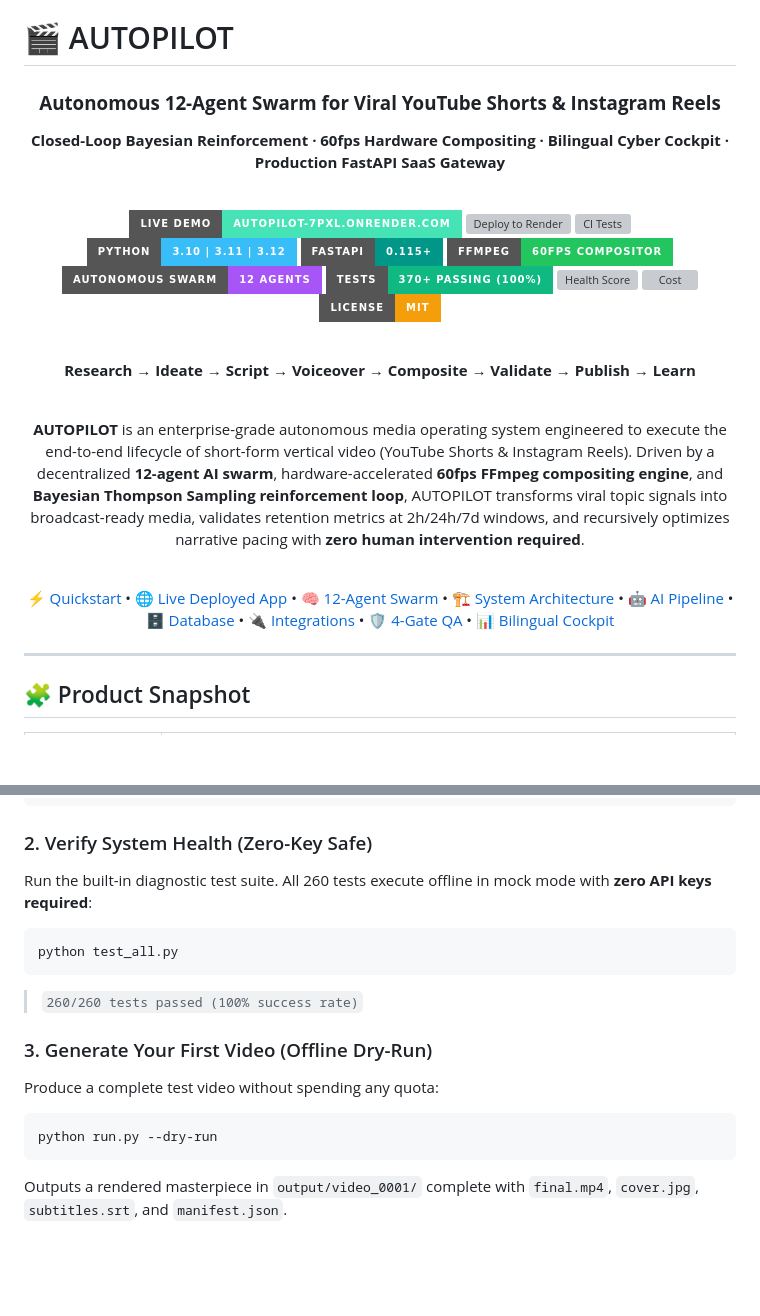
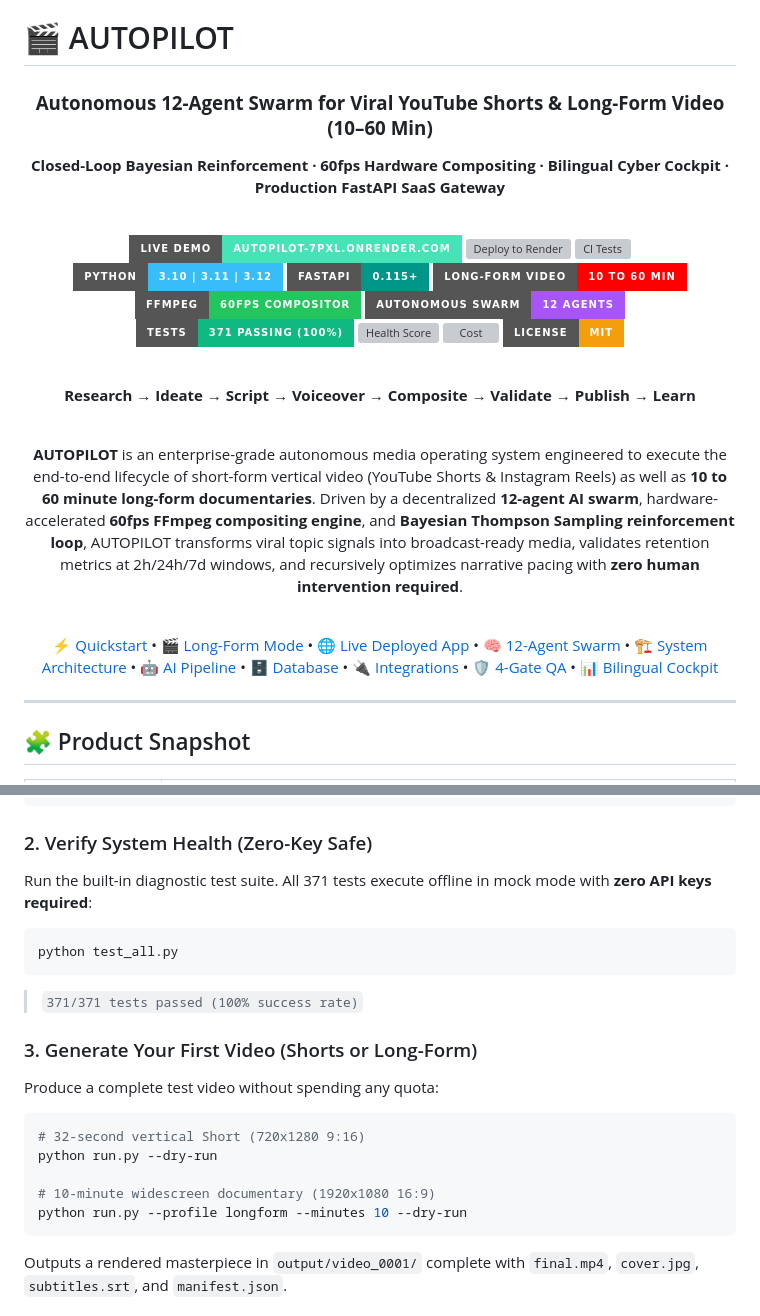
Before and after one commit to Abhay73888/autopilot, a Markdown page: README.md, 2 parts joined by grey strips. Rendered like a GitHub page; badges without logos; blank space fills up the shorter version; grey boxes are pictures that could not be loaded.

Commit message:
docs: update README with long-form capabilities and 371 test coverage

````diff
--- a/README.md
+++ b/README.md
@@ -2,7 +2,7 @@
 
 <div align="center">
 
-### **Autonomous 12-Agent Swarm for Viral YouTube Shorts & Instagram Reels**
+### **Autonomous 12-Agent Swarm for Viral YouTube Shorts & Long-Form Video (10–60 Min)**
 **Closed-Loop Bayesian Reinforcement · 60fps Hardware Compositing · Bilingual Cyber Cockpit · Production FastAPI SaaS Gateway**
 
 <br>
@@ -12,9 +12,10 @@
 [![CI Tests](https://img.shields.io/github/actions/workflow/status/Abhay73888/autopilot/tests.yml?branch=main&style=for-the-badge&logo=githubactions&logoColor=white&label=CI%20Build)](https://github.com/Abhay73888/autopilot/actions)
 [![Python 3.10 | 3.11 | 3.12](https://img.shields.io/badge/Python-3.10%20%7C%203.11%20%7C%203.12-38BDF8?style=for-the-badge&logo=python&logoColor=white)](https://www.python.org/)
 [![FastAPI](https://img.shields.io/badge/FastAPI-0.115%2B-009688?style=for-the-badge&logo=fastapi&logoColor=white)](https://fastapi.tiangolo.com/)
+[![Long-Form Ready](https://img.shields.io/badge/Long--Form%20Video-10%20to%2060%20Min-FF0000?style=for-the-badge&logo=youtube&logoColor=white)](#-long-form-mode-10-to-60-minutes)
 [![FFmpeg 60fps](https://img.shields.io/badge/FFmpeg-60fps%20Compositor-22C55E?style=for-the-badge&logo=ffmpeg&logoColor=white)](https://ffmpeg.org/)
 [![Autonomous Swarm](https://img.shields.io/badge/Autonomous%20Swarm-12%20Agents-A855F7?style=for-the-badge&logo=openai&logoColor=white)](#-12-agent-autonomous-swarm-architecture)
-[![Test Suite](https://img.shields.io/badge/Tests-370%2B%20Passing%20(100%25)-10B981?style=for-the-badge&logo=pytest&logoColor=white)](#-testing--quality-assurance)
+[![Test Suite](https://img.shields.io/badge/Tests-371%20Passing%20(100%25)-10B981?style=for-the-badge&logo=pytest&logoColor=white)](#-testing--quality-assurance)
 [![Health Score](https://img.shields.io/badge/Health%20Score-99%2F100-success?style=for-the-badge&logo=checkmarx&logoColor=white)](#-god-mode-autonomous-audit--release-v260)
 [![Cost](https://img.shields.io/badge/Operating%20Cost-%E2%82%B90%20%2F%20mo%20(Zero--Key%20Safe)-10B981?style=for-the-badge&logo=googlepay&logoColor=white)](#-multimodal-ai--provider-failover-matrix)
 [![License: MIT](https://img.shields.io/badge/License-MIT-F59E0B?style=for-the-badge)](LICENSE)
@@ -25,11 +26,11 @@
 
 <br>
 
-**AUTOPILOT** is an enterprise-grade autonomous media operating system engineered to execute the end-to-end lifecycle of short-form vertical video (YouTube Shorts & Instagram Reels). Driven by a decentralized **12-agent AI swarm**, hardware-accelerated **60fps FFmpeg compositing engine**, and **Bayesian Thompson Sampling reinforcement loop**, AUTOPILOT transforms viral topic signals into broadcast-ready media, validates retention metrics at 2h/24h/7d windows, and recursively optimizes narrative pacing with **zero human intervention required**.
+**AUTOPILOT** is an enterprise-grade autonomous media operating system engineered to execute the end-to-end lifecycle of short-form vertical video (YouTube Shorts & Instagram Reels) as well as **10 to 60 minute long-form documentaries**. Driven by a decentralized **12-agent AI swarm**, hardware-accelerated **60fps FFmpeg compositing engine**, and **Bayesian Thompson Sampling reinforcement loop**, AUTOPILOT transforms viral topic signals into broadcast-ready media, validates retention metrics at 2h/24h/7d windows, and recursively optimizes narrative pacing with **zero human intervention required**.
 
 <br>
 
-[⚡ Quickstart](#-quickstart) • [🌐 Live Deployed App](#-live-cloud-deployment) • [🧠 12-Agent Swarm](#-12-agent-autonomous-swarm-architecture) • [🏗️ System Architecture](#%EF%B8%8F-complete-system-architecture) • [🤖 AI Pipeline](#-ai-generation-pipeline) • [🗄️ Database](#%EF%B8%8F-database-architecture) • [🔌 Integrations](#-api--integration-map) • [🛡️ 4-Gate QA](#%EF%B8%8F-4-gate-quality--safety-system) • [📊 Bilingual Cockpit](#-cyber-cockpit--bilingual-control-center)
+[⚡ Quickstart](#-quickstart) • [🎬 Long-Form Mode](#-long-form-mode-10-to-60-minutes) • [🌐 Live Deployed App](#-live-cloud-deployment) • [🧠 12-Agent Swarm](#-12-agent-autonomous-swarm-architecture) • [🏗️ System Architecture](#%EF%B8%8F-complete-system-architecture) • [🤖 AI Pipeline](#-ai-generation-pipeline) • [🗄️ Database](#%EF%B8%8F-database-architecture) • [🔌 Integrations](#-api--integration-map) • [🛡️ 4-Gate QA](#%EF%B8%8F-4-gate-quality--safety-system) • [📊 Bilingual Cockpit](#-cyber-cockpit--bilingual-control-center)
 
 </div>
 
@@ -699,16 +700,20 @@ pip install -r requirements.txt
 ```
 
 ### 2. Verify System Health (Zero-Key Safe)
-Run the built-in diagnostic test suite. All 260 tests execute offline in mock mode with **zero API keys required**:
+Run the built-in diagnostic test suite. All 371 tests execute offline in mock mode with **zero API keys required**:
 ```bash
 python test_all.py
 ```
-> `260/260 tests passed (100% success rate)`
+> `371/371 tests passed (100% success rate)`
 
-### 3. Generate Your First Video (Offline Dry-Run)
+### 3. Generate Your First Video (Shorts or Long-Form)
 Produce a complete test video without spending any quota:
 ```bash
+# 32-second vertical Short (720x1280 9:16)
 python run.py --dry-run
+
+# 10-minute widescreen documentary (1920x1080 16:9)
+python run.py --profile longform --minutes 10 --dry-run
 ```
 Outputs a rendered masterpiece in `output/video_0001/` complete with `final.mp4`, `cover.jpg`, `subtitles.srt`, and `manifest.json`.
 
````
